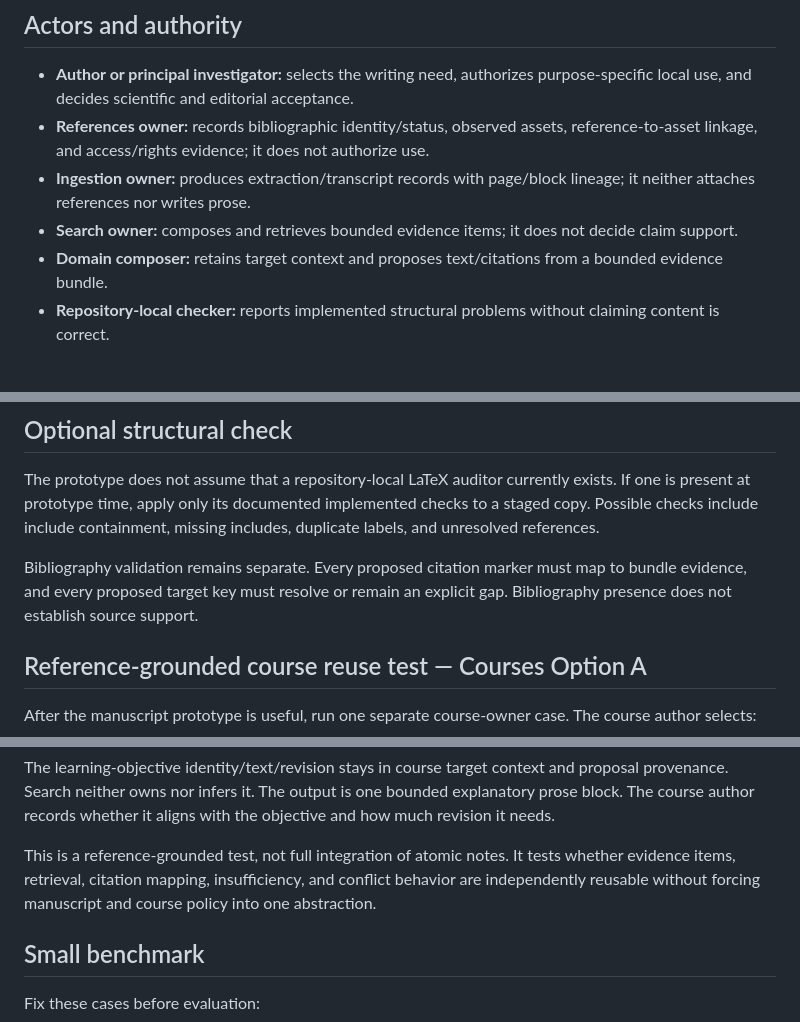
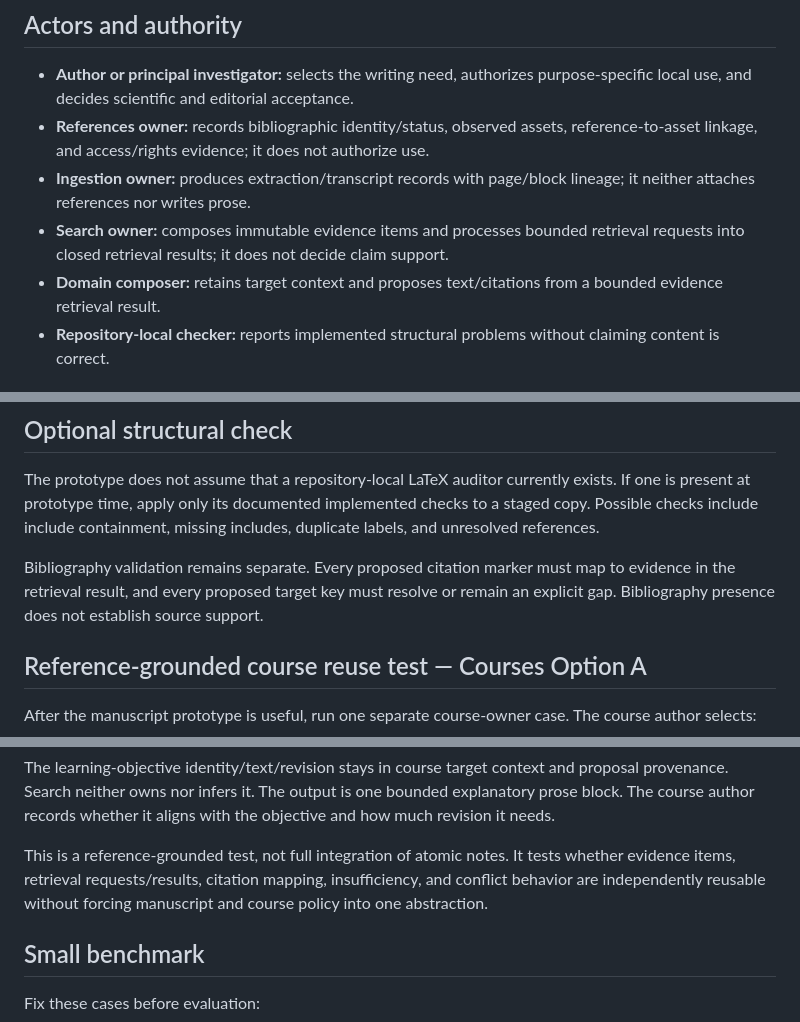
Before and after one commit to eragasa/projectkoios, a Markdown page: docs/use-cases/uc-02.evidence-grounded-manuscript-development.md, 3 parts joined by grey strips. Drawn GitHub-style.

```diff
--- a/docs/use-cases/uc-02.evidence-grounded-manuscript-development.md
+++ b/docs/use-cases/uc-02.evidence-grounded-manuscript-development.md
@@ -40,10 +40,11 @@ retrieval boundaries without creating an execution dependency.
   use.
 - **Ingestion owner:** produces extraction/transcript records with page/block
   lineage; it neither attaches references nor writes prose.
-- **Search owner:** composes and retrieves bounded evidence items; it does not
-  decide claim support.
+- **Search owner:** composes immutable evidence items and processes bounded
+  retrieval requests into closed retrieval results; it does not decide claim
+  support.
 - **Domain composer:** retains target context and proposes text/citations from a
-  bounded evidence bundle.
+  bounded evidence retrieval result.
 - **Repository-local checker:** reports implemented structural problems without
   claiming content is correct.
 
@@ -234,8 +237,9 @@ implemented checks to a staged copy. Possible checks include include
 containment, missing includes, duplicate labels, and unresolved references.
 
 Bibliography validation remains separate. Every proposed citation marker must
-map to bundle evidence, and every proposed target key must resolve or remain an
-explicit gap. Bibliography presence does not establish source support.
+map to evidence in the retrieval result, and every proposed target key must
+resolve or remain an explicit gap. Bibliography presence does not establish
+source support.
 
 ## Reference-grounded course reuse test — Courses Option A
 
@@ -259,9 +263,9 @@ bounded explanatory prose block. The course author records whether it aligns
 with the objective and how much revision it needs.
 
 This is a reference-grounded test, not full integration of atomic notes. It
-tests whether evidence items, retrieval, citation mapping, insufficiency, and
-conflict behavior are independently reusable without forcing manuscript and
-course policy into one abstraction.
+tests whether evidence items, retrieval requests/results, citation mapping,
+insufficiency, and conflict behavior are independently reusable without forcing
+manuscript and course policy into one abstraction.
 
 ## Small benchmark
 
```
Also changed, not shown: other parts of docs/use-cases/uc-02.evidence-grounded-manuscript-development.md (+28 -26 lines), docs/pilots/pilot-uc-02.manuscript-development.md (+19 -16 lines), 1 other file.
